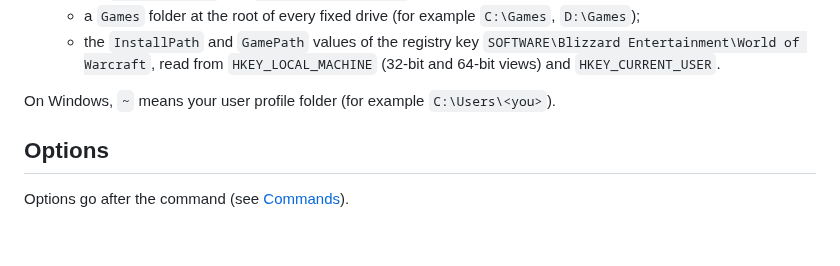
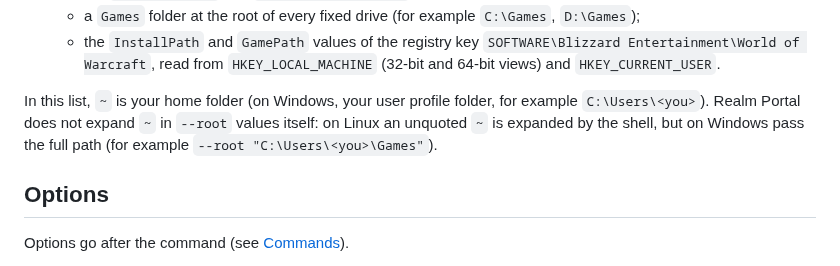
Before and after one commit to KarloZ7715/realm-portal, a Markdown page: docs/cli.md, the part around the change. GitHub-like rendering; blank space fills up the shorter version.

Commit message:
docs: note that --root does not expand ~ and update Servers screenshot to the new version format

```diff
--- a/docs/cli.md
+++ b/docs/cli.md
@@ -73,7 +73,7 @@ Running `realm-portal` with no arguments prints the version and this usage text.
   - a `Games` folder at the root of every fixed drive (for example `C:\Games`, `D:\Games`);
   - the `InstallPath` and `GamePath` values of the registry key `SOFTWARE\Blizzard Entertainment\World of Warcraft`, read from `HKEY_LOCAL_MACHINE` (32-bit and 64-bit views) and `HKEY_CURRENT_USER`.
 
-On Windows, `~` means your user profile folder (for example `C:\Users\<you>`).
+In this list, `~` is your home folder (on Windows, your user profile folder, for example `C:\Users\<you>`). Realm Portal does not expand `~` in `--root` values itself: on Linux an unquoted `~` is expanded by the shell, but on Windows pass the full path (for example `--root "C:\Users\<you>\Games"`).
 
 ## Options
 
```
Also changed, not shown: docs/screenshots/servers.png.
